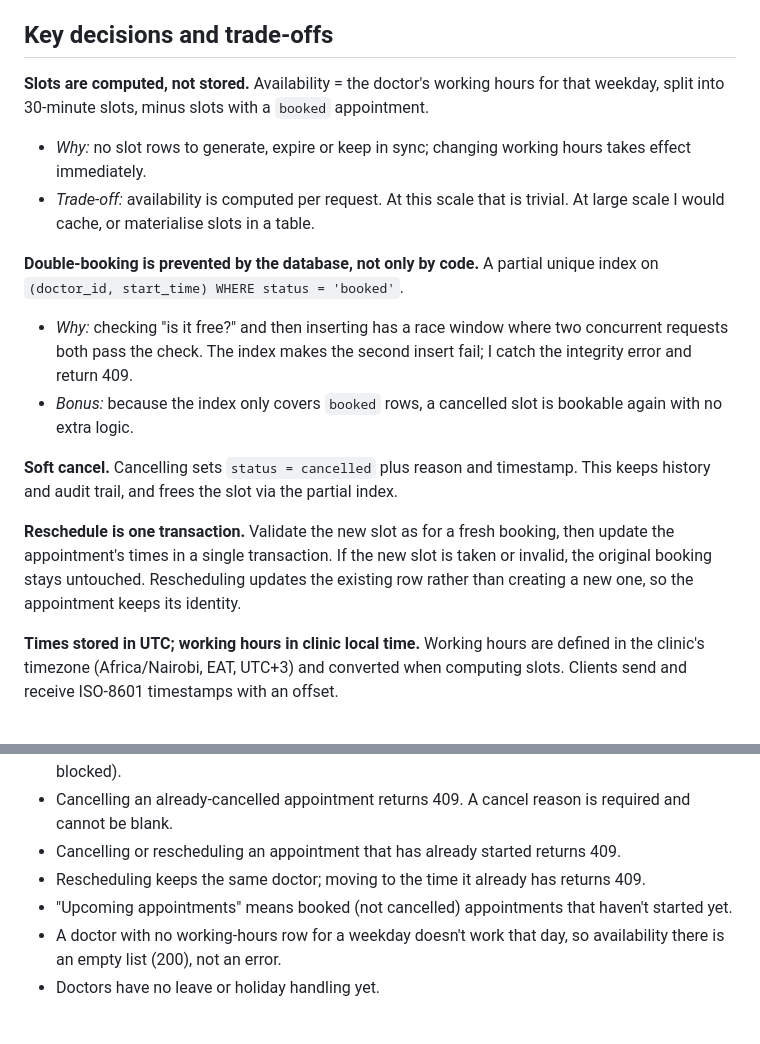
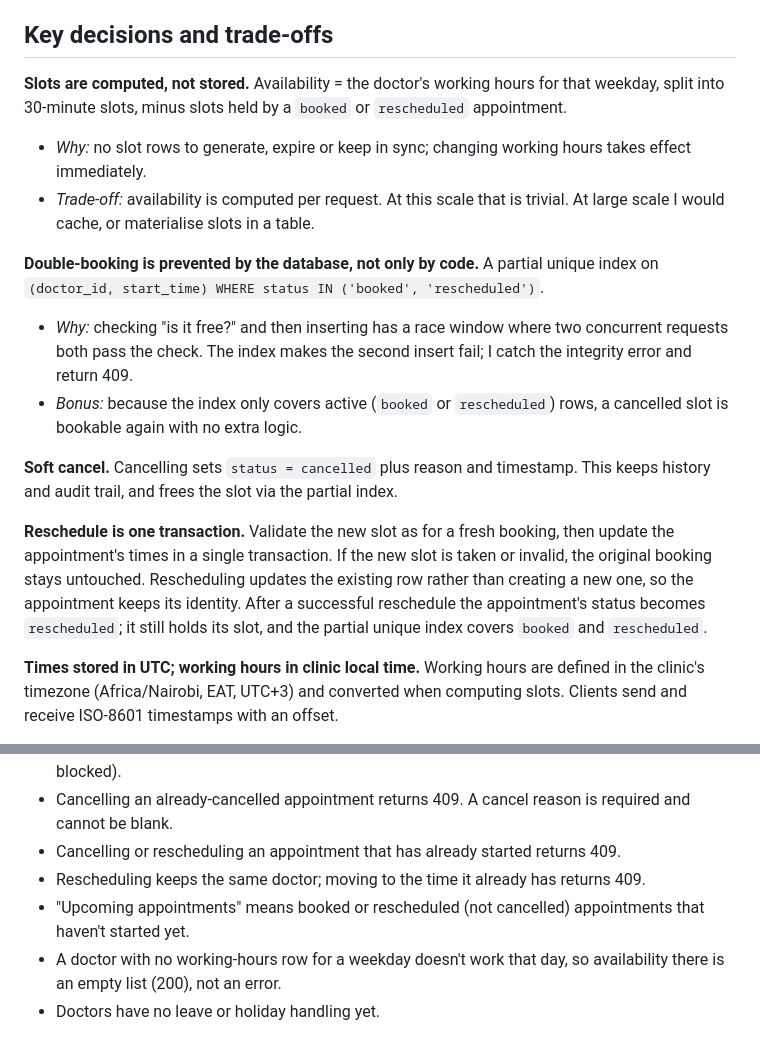
Before and after one commit to TamiraAtieno1/Miadi, a Markdown page: docs/design.md, 2 parts joined by grey strips. Drawn GitHub-style.

```diff
--- a/docs/design.md
+++ b/docs/design.md
@@ -5,20 +5,20 @@ Detailed reasoning behind Miadi's design. The overview (requirements, models and
 ## Key decisions and trade-offs
 
 **Slots are computed, not stored.**
-Availability = the doctor's working hours for that weekday, split into 30-minute slots, minus slots with a `booked` appointment.
+Availability = the doctor's working hours for that weekday, split into 30-minute slots, minus slots held by a `booked` or `rescheduled` appointment.
 - _Why:_ no slot rows to generate, expire or keep in sync; changing working hours takes effect immediately.
 - _Trade-off:_ availability is computed per request. At this scale that is trivial. At large scale I would cache, or materialise slots in a table.
 
 **Double-booking is prevented by the database, not only by code.**
-A partial unique index on `(doctor_id, start_time) WHERE status = 'booked'`.
+A partial unique index on `(doctor_id, start_time) WHERE status IN ('booked', 'rescheduled')`.
 - _Why:_ checking "is it free?" and then inserting has a race window where two concurrent requests both pass the check. The index makes the second insert fail; I catch the integrity error and return 409.
-- _Bonus:_ because the index only covers `booked` rows, a cancelled slot is bookable again with no extra logic.
+- _Bonus:_ because the index only covers active (`booked` or `rescheduled`) rows, a cancelled slot is bookable again with no extra logic.
 
 **Soft cancel.**
 Cancelling sets `status = cancelled` plus reason and timestamp. This keeps history and audit trail, and frees the slot via the partial index.
 
 **Reschedule is one transaction.**
-Validate the new slot as for a fresh booking, then update the appointment's times in a single transaction. If the new slot is taken or invalid, the original booking stays untouched. Rescheduling updates the existing row rather than creating a new one, so the appointment keeps its identity.
+Validate the new slot as for a fresh booking, then update the appointment's times in a single transaction. If the new slot is taken or invalid, the original booking stays untouched. Rescheduling updates the existing row rather than creating a new one, so the appointment keeps its identity. After a successful reschedule the appointment's status becomes `rescheduled`; it still holds its slot, and the partial unique index covers `booked` and `rescheduled`.
 
 **Times stored in UTC; working hours in clinic local time.**
 Working hours are defined in the clinic's timezone (Africa/Nairobi, EAT, UTC+3) and converted when computing slots. Clients send and receive ISO-8601 timestamps with an offset.
@@ -47,7 +47,7 @@ _Decisions I made where the brief was ambiguous._
 - Cancelling an already-cancelled appointment returns 409. A cancel reason is required and cannot be blank.
 - Cancelling or rescheduling an appointment that has already started returns 409.
 - Rescheduling keeps the same doctor; moving to the time it already has returns 409.
-- "Upcoming appointments" means booked (not cancelled) appointments that haven't started yet.
+- "Upcoming appointments" means booked or rescheduled (not cancelled) appointments that haven't started yet.
 - A doctor with no working-hours row for a weekday doesn't work that day, so availability there is an empty list (200), not an error.
 - Doctors have no leave or holiday handling yet.
 
```
Also changed, not shown: README.md (+4 -4 lines).
